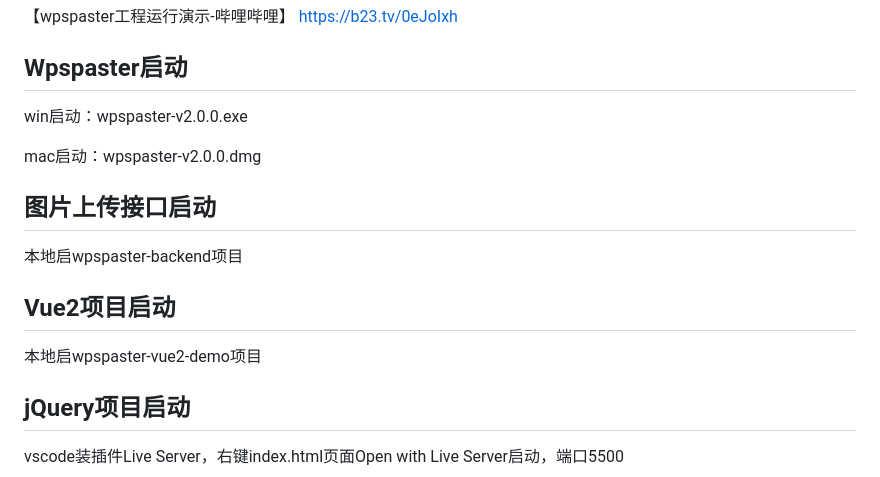
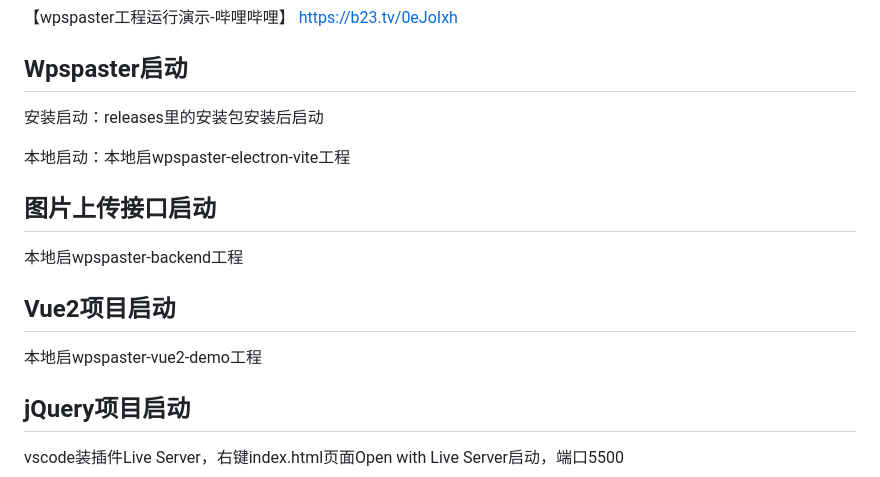
Before and after one commit to xoobom/wpspaster, a Markdown page: README.zh-cn.md, the part around the change. GitHub-like rendering.

```diff
--- a/README.zh-cn.md
+++ b/README.zh-cn.md
@@ -48,21 +48,21 @@
 
 ## Wpspaster启动
 
-win启动：wpspaster-v2.0.0.exe
+安装启动：releases里的安装包安装后启动
 
-mac启动：wpspaster-v2.0.0.dmg
+本地启动：本地启wpspaster-electron-vite工程
 
 
 
 ## 图片上传接口启动
 
-本地启wpspaster-backend项目
+本地启wpspaster-backend工程
 
 
 
 ## Vue2项目启动
 
-本地启wpspaster-vue2-demo项目
+本地启wpspaster-vue2-demo工程
 
 
 
```
